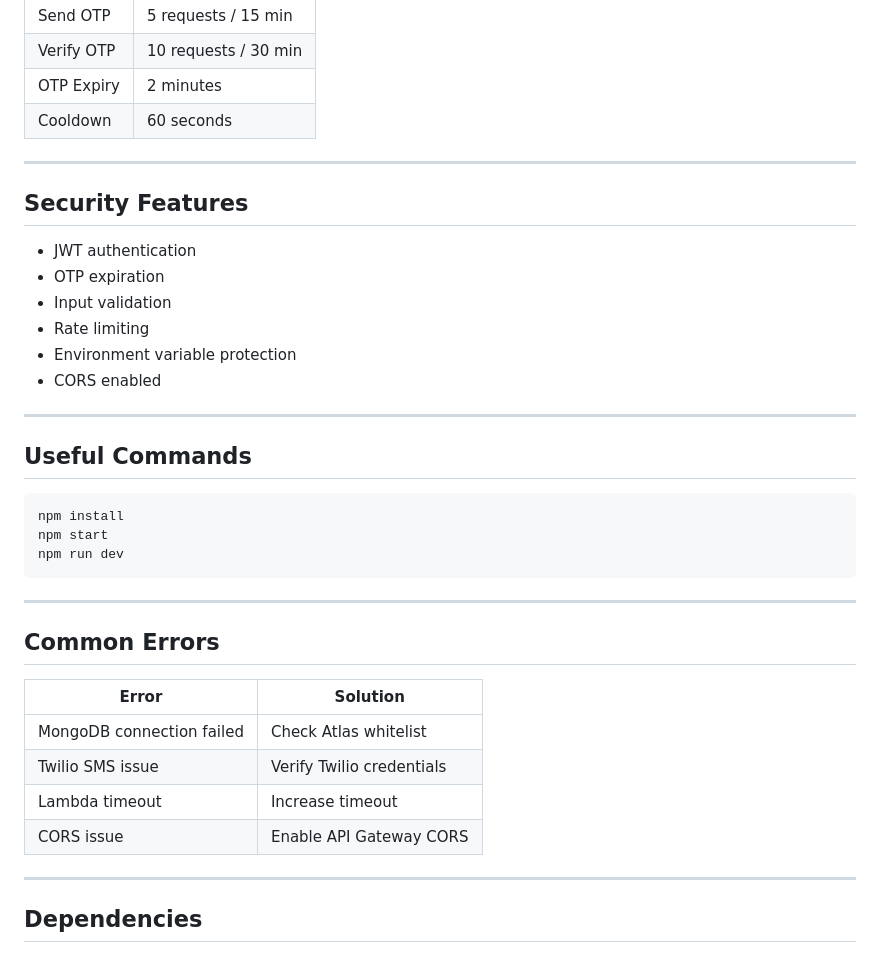
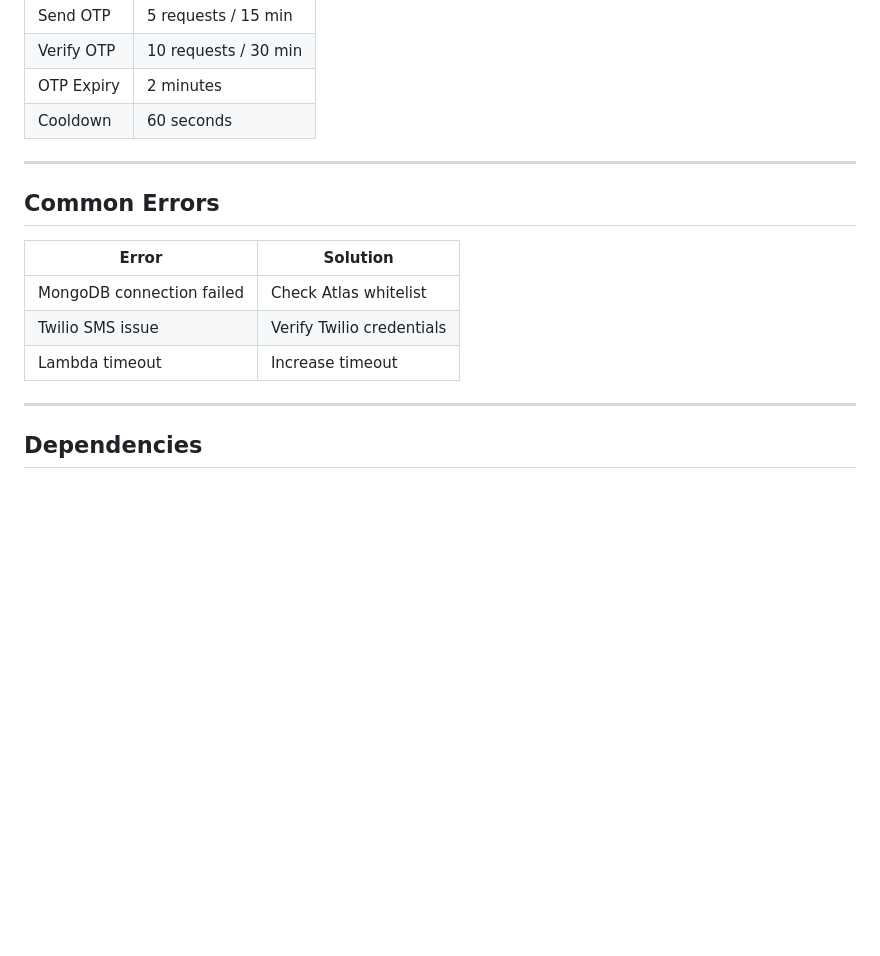
Before and after one commit to meghanaik251/phone-verification-system, a Markdown page: README.md, the part around one of its changes. GitHub-like rendering; blank space fills up the shorter version.

````diff
--- a/README.md
+++ b/README.md
@@ -203,26 +182,6 @@ GET /health
 
 ---
 
-## Security Features
-
-- JWT authentication
-- OTP expiration
-- Input validation
-- Rate limiting
-- Environment variable protection
-- CORS enabled
-
----
-
-## Useful Commands
-
-```bash
-npm install
-npm start
-npm run dev
-```
-
----
 
 ## Common Errors
 
@@ -231,8 +190,6 @@ npm run dev
 | MongoDB connection failed | Check Atlas whitelist |
 | Twilio SMS issue | Verify Twilio credentials |
 | Lambda timeout | Increase timeout |
-| CORS issue | Enable API Gateway CORS |
-
 
 ---
 
````
Also changed, not shown: other parts of README.md (+13 -36 lines).
